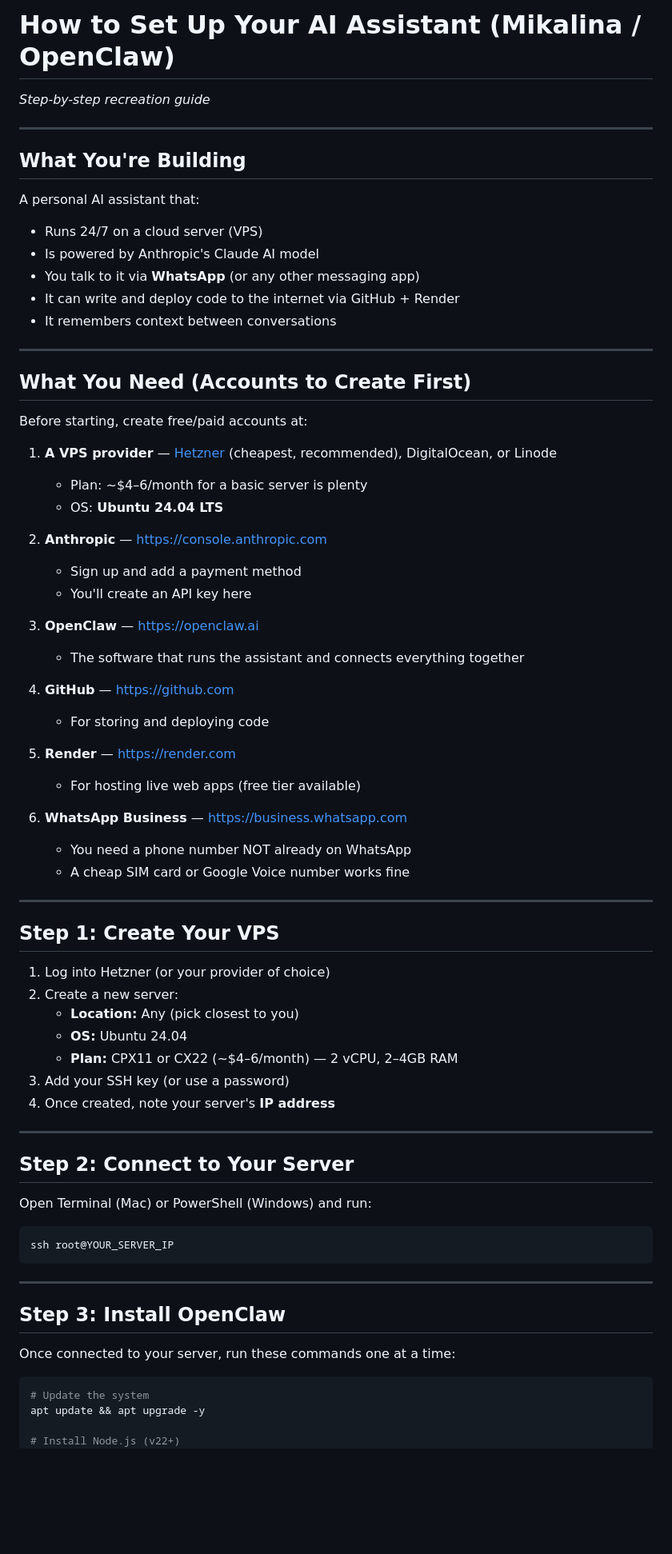
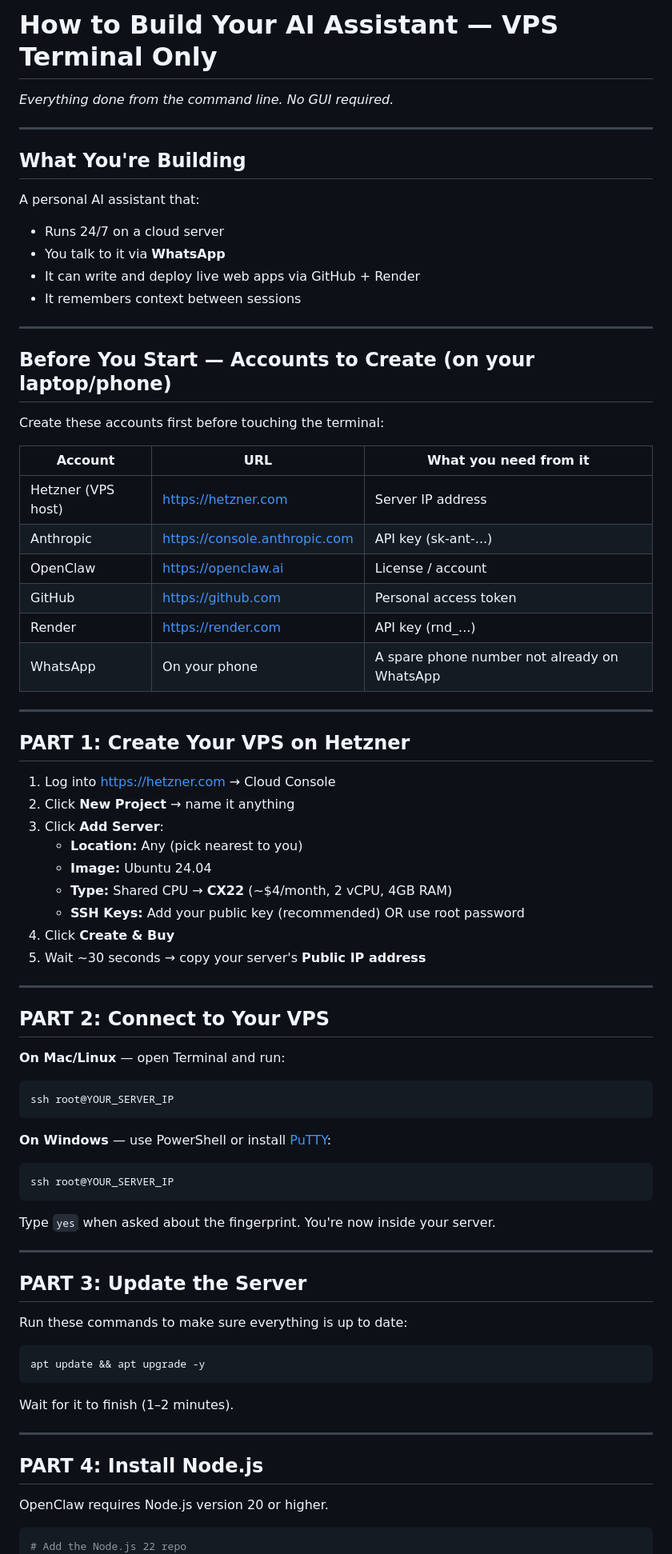
Before and after one commit to carolinejnovak-source/Assistant-Projects, a Markdown page: SETUP_GUIDE.md, the part around one of its changes. Shown at 80% size. Rendered like a GitHub page; blank space fills up the shorter version.

Commit message:
Update: setup guide revised to be fully VPS terminal-based

````diff
--- a/SETUP_GUIDE.md
+++ b/SETUP_GUIDE.md
@@ -1,75 +1,79 @@
-# How to Set Up Your AI Assistant (Mikalina / OpenClaw)
-*Step-by-step recreation guide*
+# How to Build Your AI Assistant — VPS Terminal Only
+*Everything done from the command line. No GUI required.*
 
 ---
 
 ## What You're Building
 
 A personal AI assistant that:
-- Runs 24/7 on a cloud server (VPS)
-- Is powered by Anthropic's Claude AI model
-- You talk to it via **WhatsApp** (or any other messaging app)
-- It can write and deploy code to the internet via GitHub + Render
-- It remembers context between conversations
+- Runs 24/7 on a cloud server
+- You talk to it via **WhatsApp**
+- It can write and deploy live web apps via GitHub + Render
+- It remembers context between sessions
 
 ---
 
-## What You Need (Accounts to Create First)
+## Before You Start — Accounts to Create (on your laptop/phone)
 
-Before starting, create free/paid accounts at:
+Create these accounts first before touching the terminal:
 
-1. **A VPS provider** — [Hetzner](https://hetzner.com) (cheapest, recommended), DigitalOcean, or Linode
-   - Plan: ~$4–6/month for a basic server is plenty
-   - OS: **Ubuntu 24.04 LTS**
-
-2. **Anthropic** — https://console.anthropic.com
-   - Sign up and add a payment method
-   - You'll create an API key here
-
-3. **OpenClaw** — https://openclaw.ai
-   - The software that runs the assistant and connects everything together
-
-4. **GitHub** — https://github.com
-   - For storing and deploying code
-
-5. **Render** — https://render.com
-   - For hosting live web apps (free tier available)
-
-6. **WhatsApp Business** — https://business.whatsapp.com
-   - You need a phone number NOT already on WhatsApp
-   - A cheap SIM card or Google Voice number works fine
+| Account | URL | What you need from it |
+|---|---|---|
+| Hetzner (VPS host) | https://hetzner.com | Server IP address |
+| Anthropic | https://console.anthropic.com | API key (sk-ant-...) |
+| OpenClaw | https://openclaw.ai | License / account |
+| GitHub | https://github.com | Personal access token |
+| Render | https://render.com | API key (rnd_...) |
+| WhatsApp | On your phone | A spare phone number not already on WhatsApp |
 
 ---
 
-## Step 1: Create Your VPS
+## PART 1: Create Your VPS on Hetzner
 
-1. Log into Hetzner (or your provider of choice)
-2. Create a new server:
-   - **Location:** Any (pick closest to you)
-   - **OS:** Ubuntu 24.04
-   - **Plan:** CPX11 or CX22 (~$4–6/month) — 2 vCPU, 2–4GB RAM
-3. Add your SSH key (or use a password)
-4. Once created, note your server's **IP address**
+1. Log into https://hetzner.com → Cloud Console
+2. Click **New Project** → name it anything
+3. Click **Add Server**:
+   - **Location:** Any (pick nearest to you)
+   - **Image:** Ubuntu 24.04
+   - **Type:** Shared CPU → **CX22** (~$4/month, 2 vCPU, 4GB RAM)
+   - **SSH Keys:** Add your public key (recommended) OR use root password
+4. Click **Create & Buy**
+5. Wait ~30 seconds → copy your server's **Public IP address**
 
 ---
 
-## Step 2: Connect to Your Server
+## PART 2: Connect to Your VPS
 
-Open Terminal (Mac) or PowerShell (Windows) and run:
-
+**On Mac/Linux** — open Terminal and run:
 ```bash
 ssh root@YOUR_SERVER_IP
 ```
 
+**On Windows** — use PowerShell or install [PuTTY](https://putty.org):
+```
+ssh root@YOUR_SERVER_IP
+```
+
+Type `yes` when asked about the fingerprint. You're now inside your server.
+
 ---
 
-## Step 3: Install OpenClaw
+## PART 3: Update the Server
 
-Once connected to your server, run these commands one at a time:
+Run these commands to make sure everything is up to date:
 
 ```bash
-# Update the system
 apt update && apt upgrade -y
+```
 
-# Install Node.js (v22+)
+Wait for it to finish (1–2 minutes).
+
+---
+
+## PART 4: Install Node.js
+
+OpenClaw requires Node.js version 20 or higher.
+
+```bash
+# Add the Node.js 22 repo
 curl -fsSL https://deb.nodesource.com/setup_22.x | bash -
````
Also changed, not shown: other parts of SETUP_GUIDE.md (+173 -125 lines).
